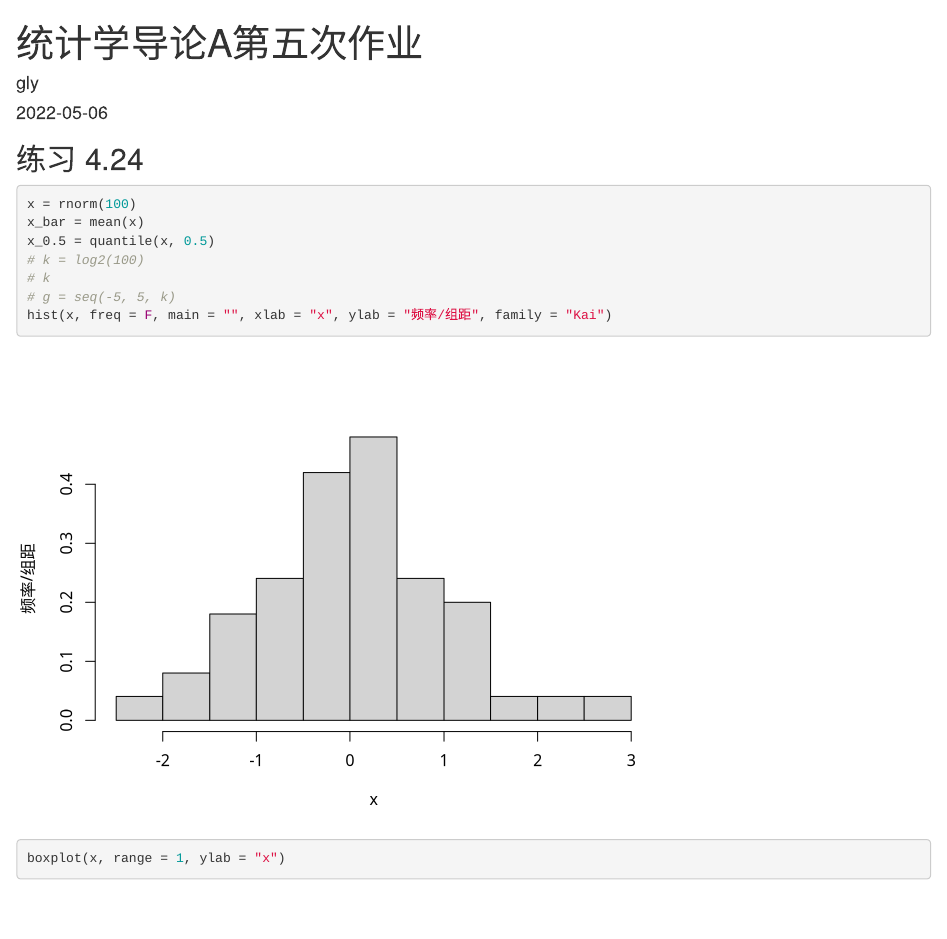
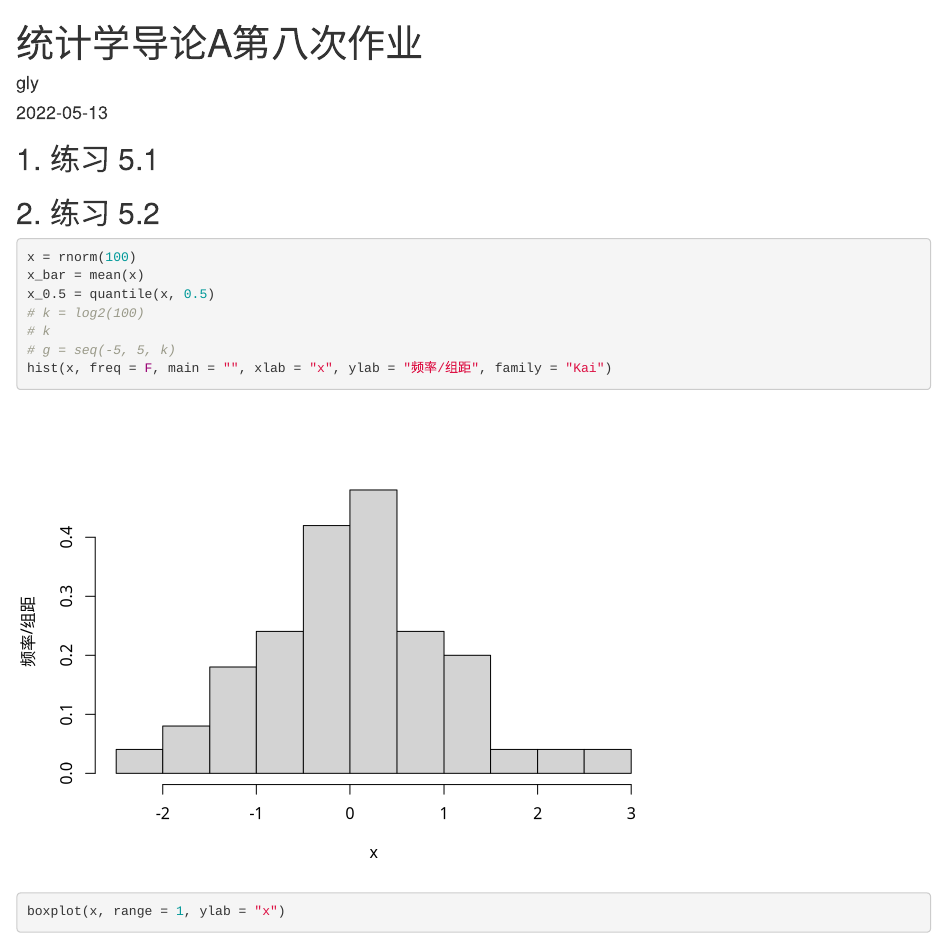
Before and after one commit to gly11/Statistics-An-Introduction-Using-R, an R Markdown document (homework/8.Rmd): the page in a window 1100 px wide, from its top. Rendered offline with R 4.5, knitr and Pandoc, with nearby package versions; code that draws random numbers runs with fixed seeds of ours.

Commit message:
# v0.8.0

````diff
--- a/homework/7.Rmd
+++ b/homework/8.Rmd
@@ -1,11 +1,15 @@
 ---
-title: "统计学导论A第五次作业"
+title: "统计学导论A第八次作业"
 author: "gly"
-date: '2022-05-06'
+date: '2022-05-13'
 output: html_document
 ---
 
-## 练习 4.24
+## 1. 练习 5.1
+
+## 2. 练习 5.2
+
+
 
 ```{r}
 x = rnorm(100)
````
